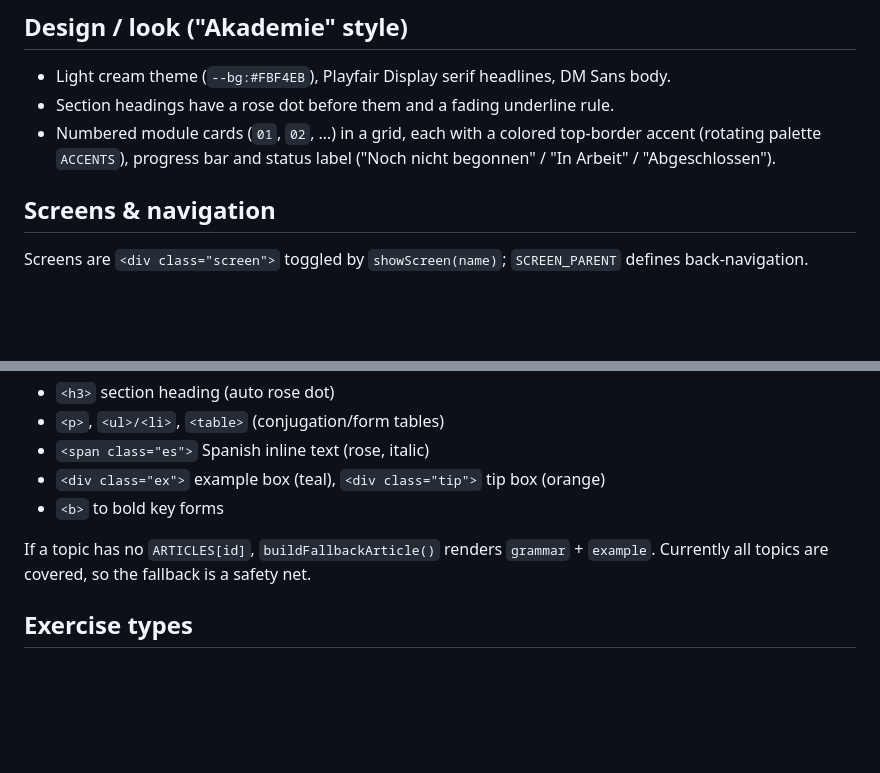
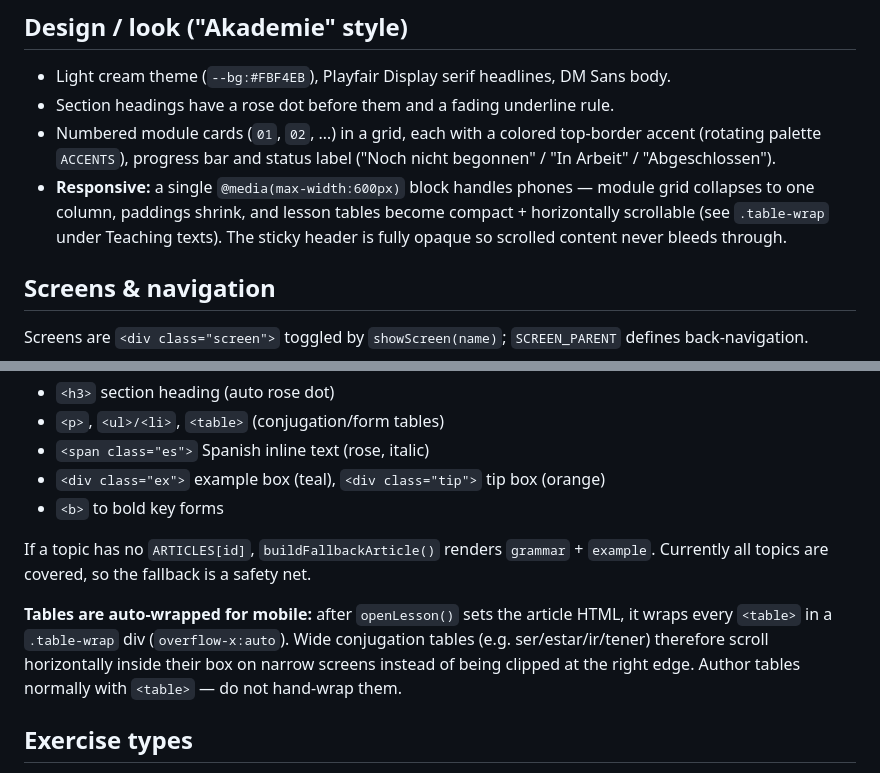
Before and after one commit to nicolehahn2890/espanol-writing-grammar, a Markdown page: SPANISH-TRAINER-SKILL.md, 2 parts joined by grey strips. Rendered like a GitHub page; blank space fills up the shorter version.

Commit message:
Docs: document mobile table-wrap and responsive behavior
Skill-Doku ergaenzt: automatisches .table-wrap der Lehrtext-Tabellen
(horizontales Scrollen breiter Tabellen auf dem Handy) sowie der
@media(max-width:600px)-Block und die deckende Kopfzeile.

https://claude.ai/code/session_01UC3GhtniUdfca9XeWzdBAL

```diff
--- a/SPANISH-TRAINER-SKILL.md
+++ b/SPANISH-TRAINER-SKILL.md
@@ -19,6 +19,7 @@ The UI is in German (target audience: German speakers learning Spanish); all exa
 - Light cream theme (`--bg:#FBF4EB`), Playfair Display serif headlines, DM Sans body.
 - Section headings have a rose dot before them and a fading underline rule.
 - Numbered module cards (`01`, `02`, …) in a grid, each with a colored top-border accent (rotating palette `ACCENTS`), progress bar and status label ("Noch nicht begonnen" / "In Arbeit" / "Abgeschlossen").
+- **Responsive:** a single `@media(max-width:600px)` block handles phones — module grid collapses to one column, paddings shrink, and lesson tables become compact + horizontally scrollable (see `.table-wrap` under Teaching texts). The sticky header is fully opaque so scrolled content never bleeds through.
 
 ## Screens & navigation
 Screens are `<div class="screen">` toggled by `showScreen(name)`; `SCREEN_PARENT` defines back-navigation.
@@ -52,6 +53,8 @@ HTML strings using a small, fixed vocabulary of classes rendered by `.article` C
 
 If a topic has no `ARTICLES[id]`, `buildFallbackArticle()` renders `grammar` + `example`. Currently all topics are covered, so the fallback is a safety net.
 
+**Tables are auto-wrapped for mobile:** after `openLesson()` sets the article HTML, it wraps every `<table>` in a `.table-wrap` div (`overflow-x:auto`). Wide conjugation tables (e.g. ser/estar/ir/tener) therefore scroll horizontally inside their box on narrow screens instead of being clipped at the right edge. Author tables normally with `<table>` — do not hand-wrap them.
+
 ## Exercise types
 - `mc`: multiple choice — `{type, q, choices:[], correct:idx, explain}`
 - `fill`: fill-in-the-blank — `{type, q, answer, hint, explain}`
```
